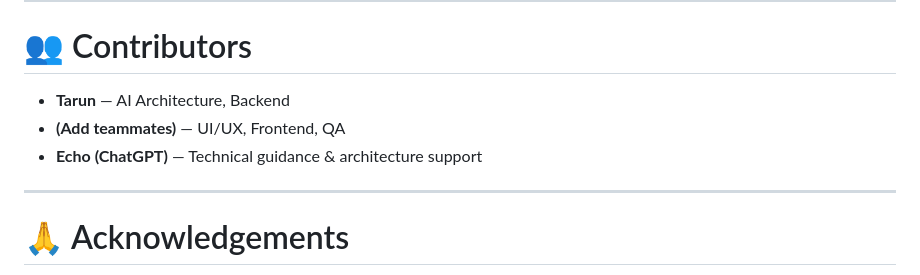
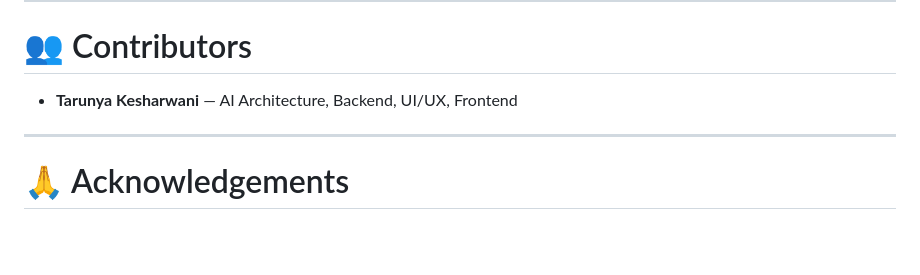
Before and after one commit to TarunyaProgrammer/RFP-ResponseBuilder, a Markdown page: README.md, the part around the change. GitHub-like rendering; blank space fills up the shorter version.

Commit message:
docs: Update contributors list

```diff
--- a/README.md
+++ b/README.md
@@ -298,9 +298,7 @@ Raw text pasted into textarea.
 
 # 👥 Contributors
 
-- **Tarun** — AI Architecture, Backend
-- **(Add teammates)** — UI/UX, Frontend, QA
-- **Echo (ChatGPT)** — Technical guidance & architecture support
+- **Tarunya Kesharwani** — AI Architecture, Backend, UI/UX, Frontend
 
 ---
 
```
